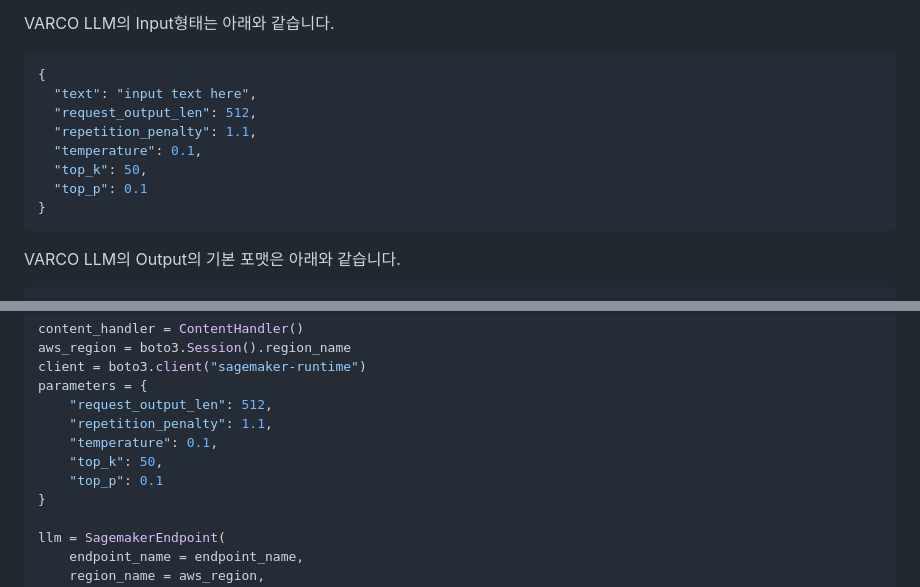
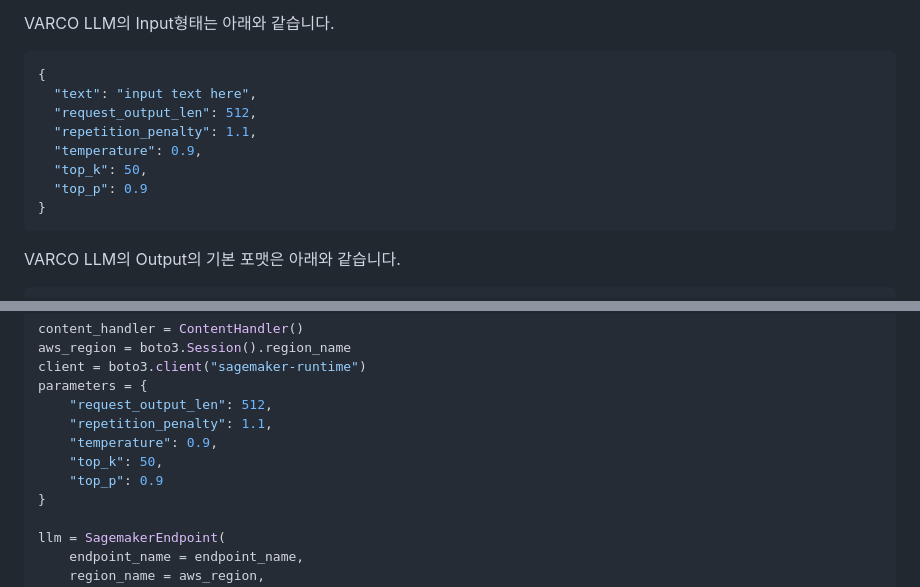
Before and after one commit to kyopark2014/korean-chatbot-using-varco-llm-and-opensearch, a Markdown page: README.md, 2 parts joined by grey strips. Rendered like a GitHub page.

````diff
--- a/README.md
+++ b/README.md
@@ -44,9 +44,9 @@ VARCO LLM의 Input형태는 아래와 같습니다.
   "text": "input text here",
   "request_output_len": 512,
   "repetition_penalty": 1.1,
-  "temperature": 0.1,
+  "temperature": 0.9,
   "top_k": 50,
-  "top_p": 0.1
+  "top_p": 0.9
 }
 ```
 VARCO LLM의 Output의 기본 포맷은 아래와 같습니다.
@@ -88,9 +88,9 @@ client = boto3.client("sagemaker-runtime")
 parameters = {
     "request_output_len": 512,
     "repetition_penalty": 1.1,
-    "temperature": 0.1,
+    "temperature": 0.9,
     "top_k": 50,
-    "top_p": 0.1
+    "top_p": 0.9
 }
 
 llm = SagemakerEndpoint(
````
